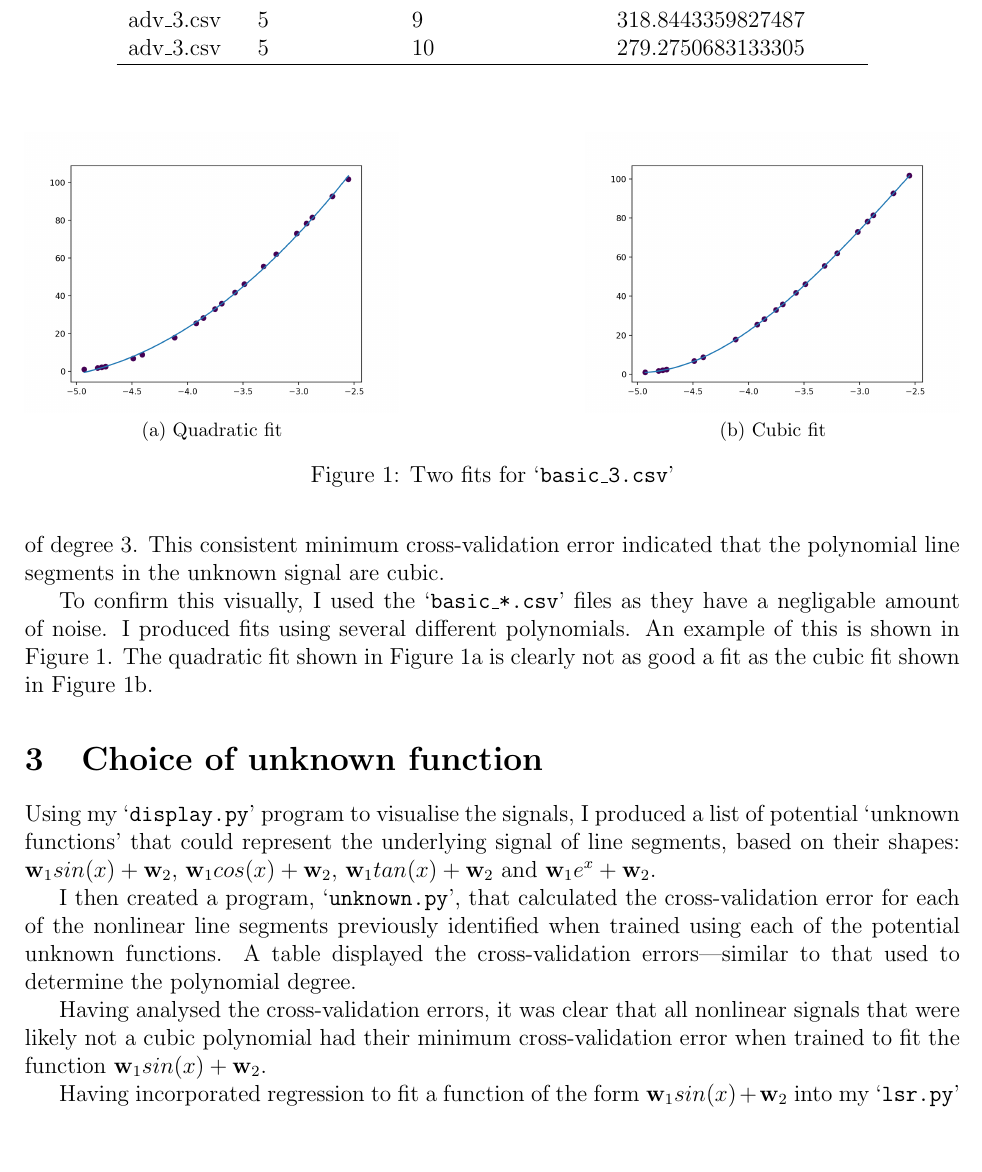
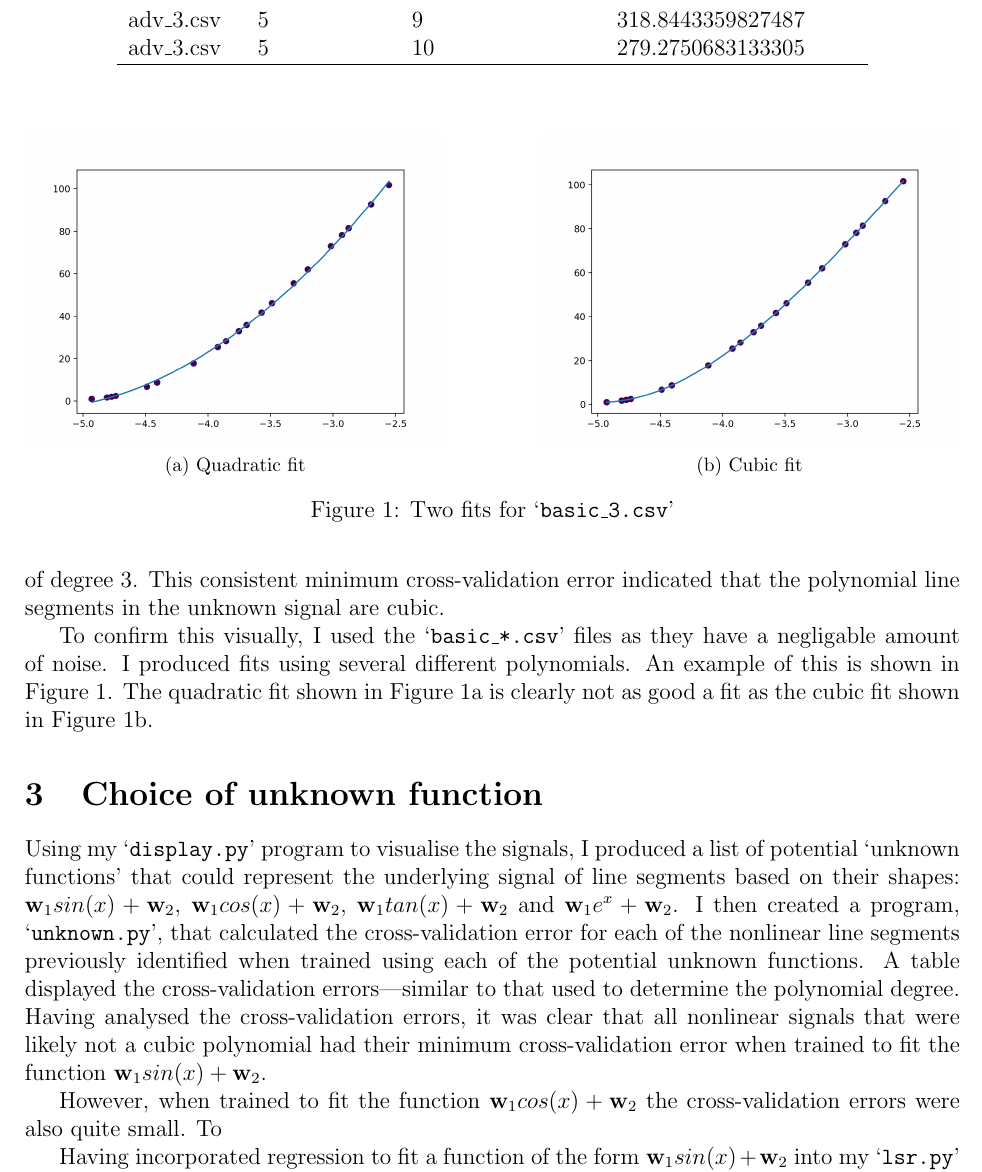
Before and after one commit to georgeherbert/an-unknown-signal, a LaTeX document (report/report.tex): part of page 2 of 4, cut so that both start at the same text, the shorter picture padded with empty space. Compiled offline with pdfLaTeX.

```diff
--- a/report/report.tex
+++ b/report/report.tex
@@ -113,9 +113,9 @@
 
 \begin{figure}[htbp]
     \centering
-    \subfloat[Quadratic fit]{\includegraphics[width = 0.4\textwidth]{images/basic_3_quadratic.png}\label{fig:basic_3_quadratic.csv}}
+    \subfloat[Quadratic fit]{\includegraphics[width = 0.45\textwidth]{images/basic_3_quadratic.png}\label{fig:basic_3_quadratic.csv}}
     \hfill
-    \subfloat[Cubic fit]{\includegraphics[width = 0.4\textwidth]{images/basic_3.png}\label{fig:basic_3_cubic.csv}}
+    \subfloat[Cubic fit]{\includegraphics[width = 0.45\textwidth]{images/basic_3.png}\label{fig:basic_3_cubic.csv}}
     \caption{Two fits for `\texttt{basic\_3.csv}'}
     \label{fig:basic_3.csv}
 \end{figure}
@@ -162,3 +161,6 @@
+However, when trained to fit the function $\vb{w}_{1}cos(x) + \vb{w}_{2}$
+the cross-validation errors were also quite small.
+To
 
 Having incorporated regression to fit a function of the
 form $\vb{w}_{1}sin(x) + \vb{w}_{2}$ into my
```
Also changed, not shown: report/images/basic_5_cosine.png, report/report.pdf, report/report.tex (13 more changed lines).
